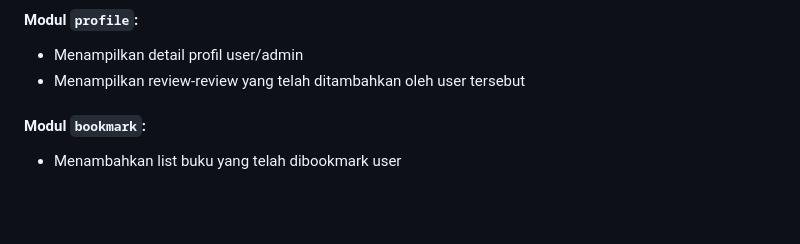
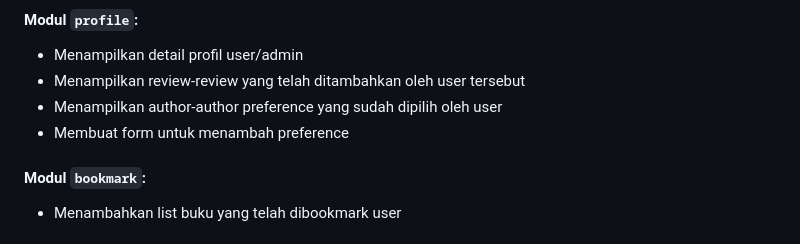
Before and after one commit to yps-a04/ulasbuku_mobile, a Markdown page: README.md, the part around the change. Rendered like a GitHub page; blank space fills up the shorter version.

Commit message:
Update module profile

```diff
--- a/README.md
+++ b/README.md
@@ -41,6 +41,8 @@ Tema yang kami gunakan adalah **<i>aplikasi review</i> buku**
 #### Modul <code>profile</code>:
 - Menampilkan detail profil user/admin
 - Menampilkan review-review yang telah ditambahkan oleh user tersebut
+- Menampilkan author-author preference yang sudah dipilih oleh user
+- Membuat form untuk menambah preference
 
 #### Modul <code>bookmark</code>:
 - Menambahkan list buku yang telah dibookmark user
```
